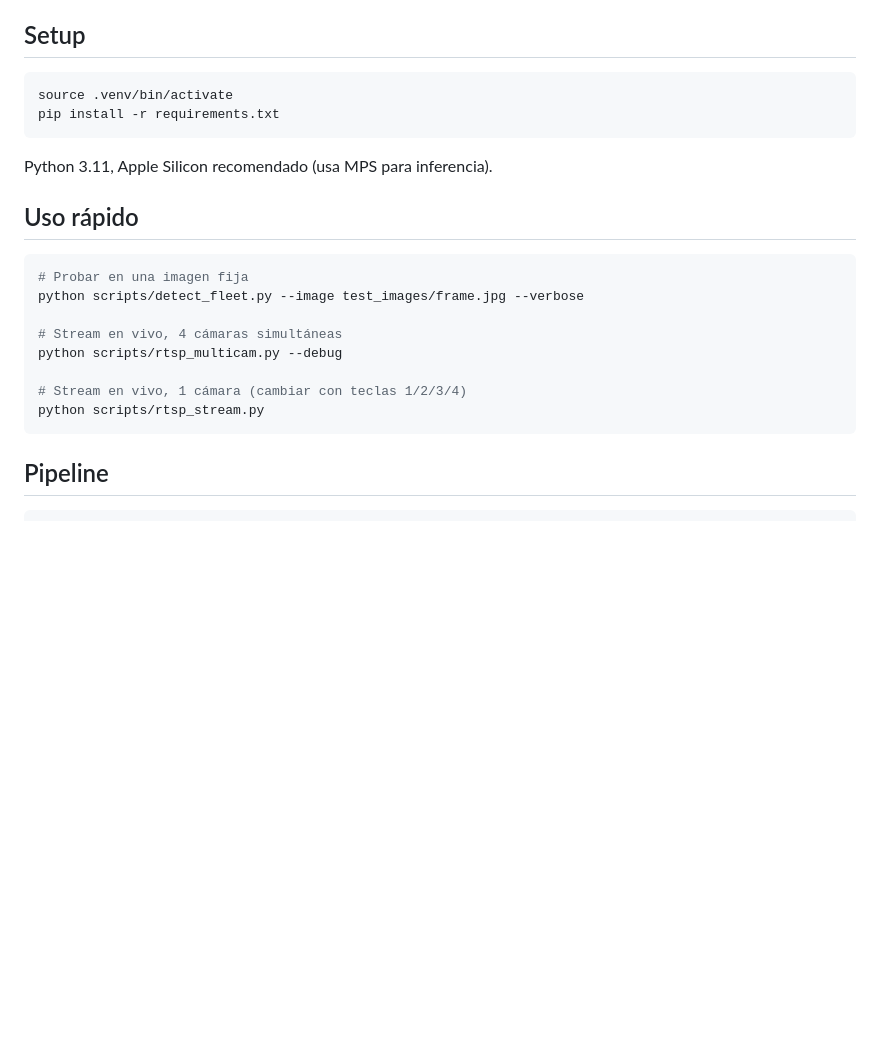
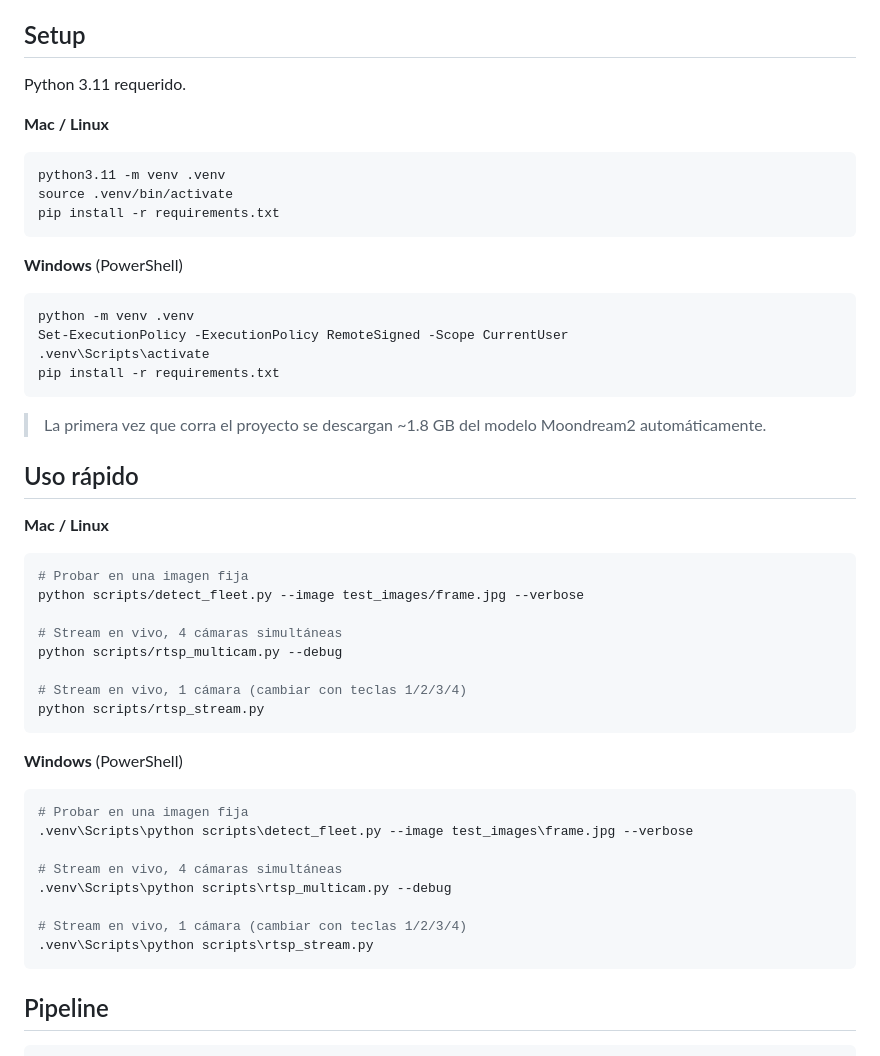
Before and after one commit to luuansaldi/bus-detection, a Markdown page: README.md, the part around the change. Drawn GitHub-style; blank space fills up the shorter version.

Commit message:
Add Windows setup and usage instructions to README
Co-Authored-By: Claude Sonnet 4.6 <noreply@anthropic.com>

````diff
--- a/README.md
+++ b/README.md
@@ -12,15 +12,28 @@ Sistema de detección automática de números de flota de buses y dirección de
 
 ## Setup
 
+Python 3.11 requerido.
+
+**Mac / Linux**
 ```bash
+python3.11 -m venv .venv
 source .venv/bin/activate
 pip install -r requirements.txt
 ```
 
-Python 3.11, Apple Silicon recomendado (usa MPS para inferencia).
+**Windows** (PowerShell)
+```powershell
+python -m venv .venv
+Set-ExecutionPolicy -ExecutionPolicy RemoteSigned -Scope CurrentUser
+.venv\Scripts\activate
+pip install -r requirements.txt
+```
+
+> La primera vez que corra el proyecto se descargan ~1.8 GB del modelo Moondream2 automáticamente.
 
 ## Uso rápido
 
+**Mac / Linux**
 ```bash
 # Probar en una imagen fija
 python scripts/detect_fleet.py --image test_images/frame.jpg --verbose
@@ -30,6 +43,18 @@ python scripts/rtsp_multicam.py --debug
 
 # Stream en vivo, 1 cámara (cambiar con teclas 1/2/3/4)
 python scripts/rtsp_stream.py
+```
+
+**Windows** (PowerShell)
+```powershell
+# Probar en una imagen fija
+.venv\Scripts\python scripts\detect_fleet.py --image test_images\frame.jpg --verbose
+
+# Stream en vivo, 4 cámaras simultáneas
+.venv\Scripts\python scripts\rtsp_multicam.py --debug
+
+# Stream en vivo, 1 cámara (cambiar con teclas 1/2/3/4)
+.venv\Scripts\python scripts\rtsp_stream.py
 ```
 
 ## Pipeline
````
